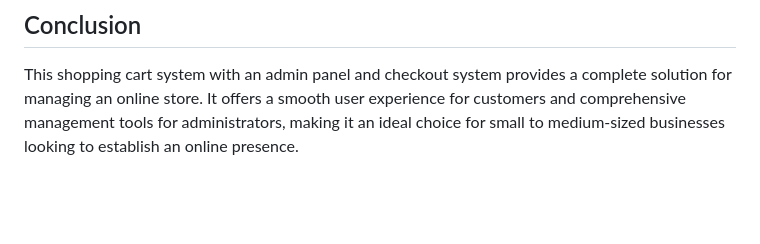
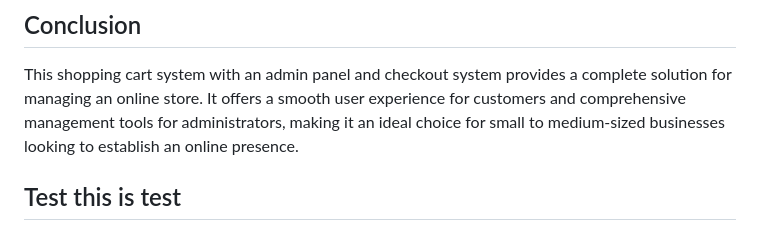
Before and after one commit to katherinekhine/shopping-cart, a Markdown page: README.md, the part around the change. GitHub-like rendering; blank space fills up the shorter version.

Commit message:
test github

```diff
--- a/README.md
+++ b/README.md
@@ -84,3 +84,5 @@ Admin Panel:
 ## Conclusion
 
 This shopping cart system with an admin panel and checkout system provides a complete solution for managing an online store. It offers a smooth user experience for customers and comprehensive management tools for administrators, making it an ideal choice for small to medium-sized businesses looking to establish an online presence.
+
+## Test this is test
```
